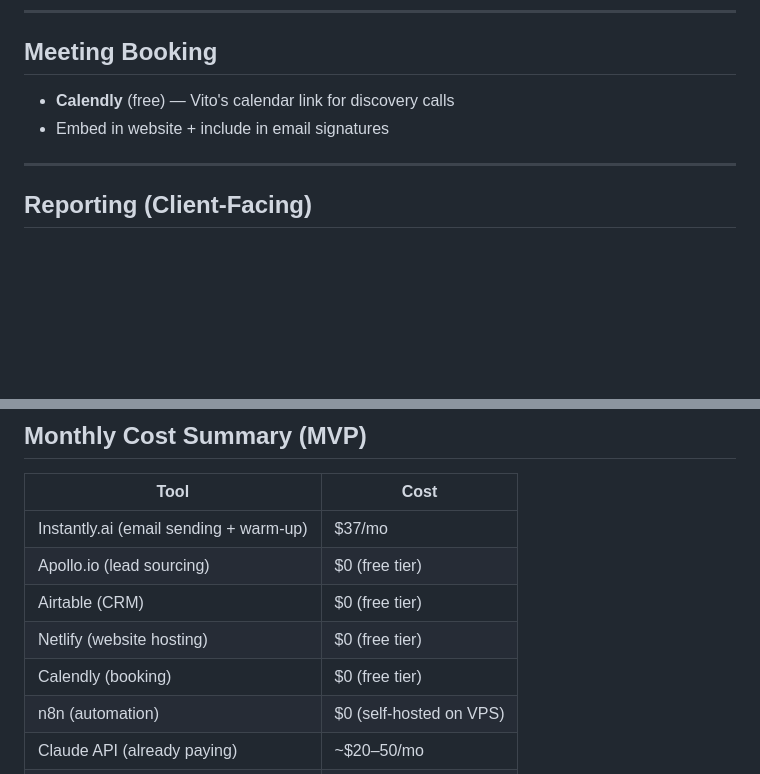
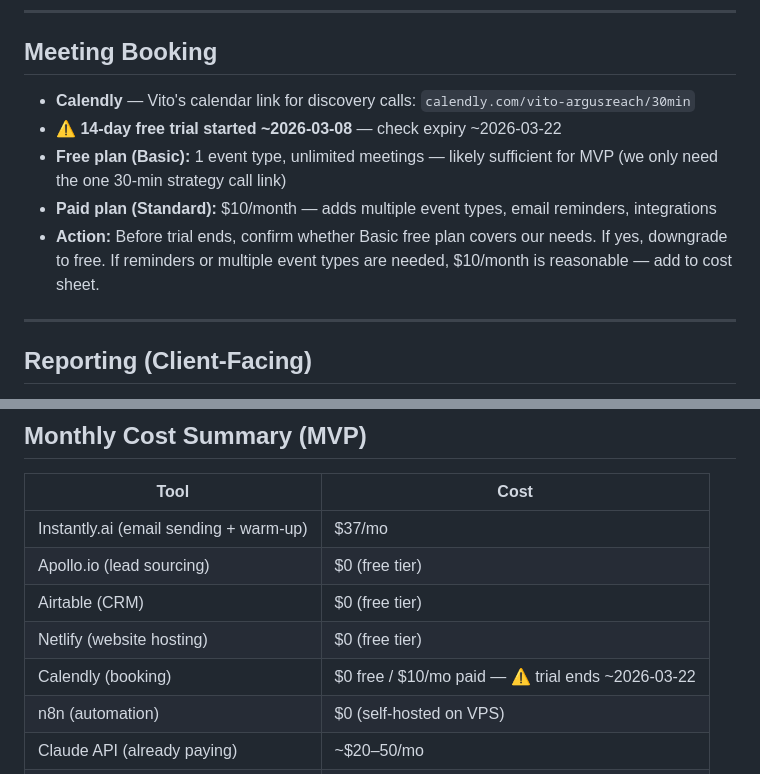
Before and after one commit to BotGob/argusreach-ops, a Markdown page: docs/tech-stack.md, 2 parts joined by grey strips. GitHub-like rendering; blank space fills up the shorter version.

Commit message:
Note Calendly trial expiry ~2026-03-22 in tech stack

```diff
--- a/docs/tech-stack.md
+++ b/docs/tech-stack.md
@@ -91,8 +91,11 @@
 ---
 
 ## Meeting Booking
-- **Calendly** (free) — Vito's calendar link for discovery calls
-- Embed in website + include in email signatures
+- **Calendly** — Vito's calendar link for discovery calls: `calendly.com/vito-argusreach/30min`
+- ⚠️ **14-day free trial started ~2026-03-08** — check expiry ~2026-03-22
+- **Free plan (Basic):** 1 event type, unlimited meetings — likely sufficient for MVP (we only need the one 30-min strategy call link)
+- **Paid plan (Standard):** $10/month — adds multiple event types, email reminders, integrations
+- **Action:** Before trial ends, confirm whether Basic free plan covers our needs. If yes, downgrade to free. If reminders or multiple event types are needed, $10/month is reasonable — add to cost sheet.
 
 ---
 
@@ -111,7 +114,7 @@
 | Apollo.io (lead sourcing) | $0 (free tier) |
 | Airtable (CRM) | $0 (free tier) |
 | Netlify (website hosting) | $0 (free tier) |
-| Calendly (booking) | $0 (free tier) |
+| Calendly (booking) | $0 free / $10/mo paid — ⚠️ trial ends ~2026-03-22 |
 | n8n (automation) | $0 (self-hosted on VPS) |
 | Claude API (already paying) | ~$20–50/mo |
 | **TOTAL** | **~$57–87/month** |
```
